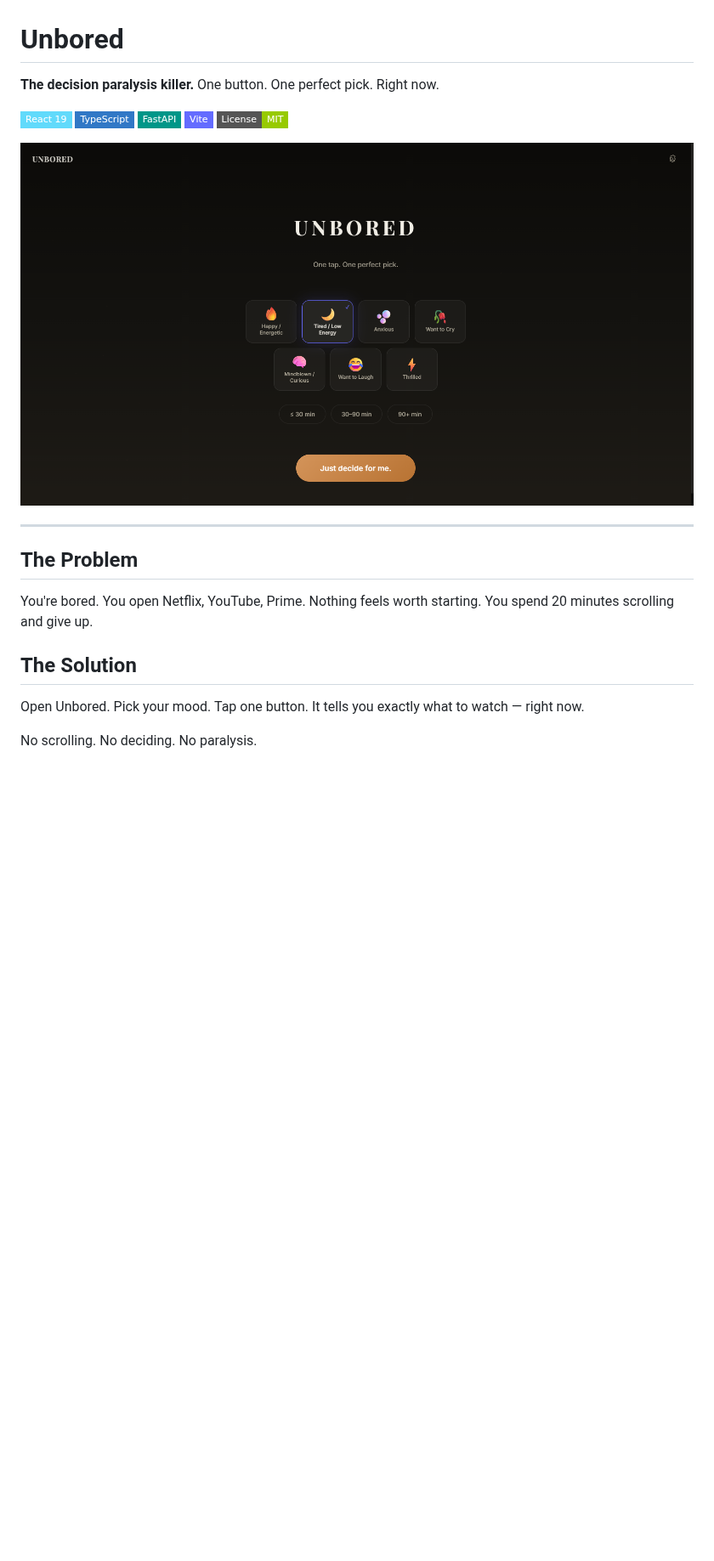
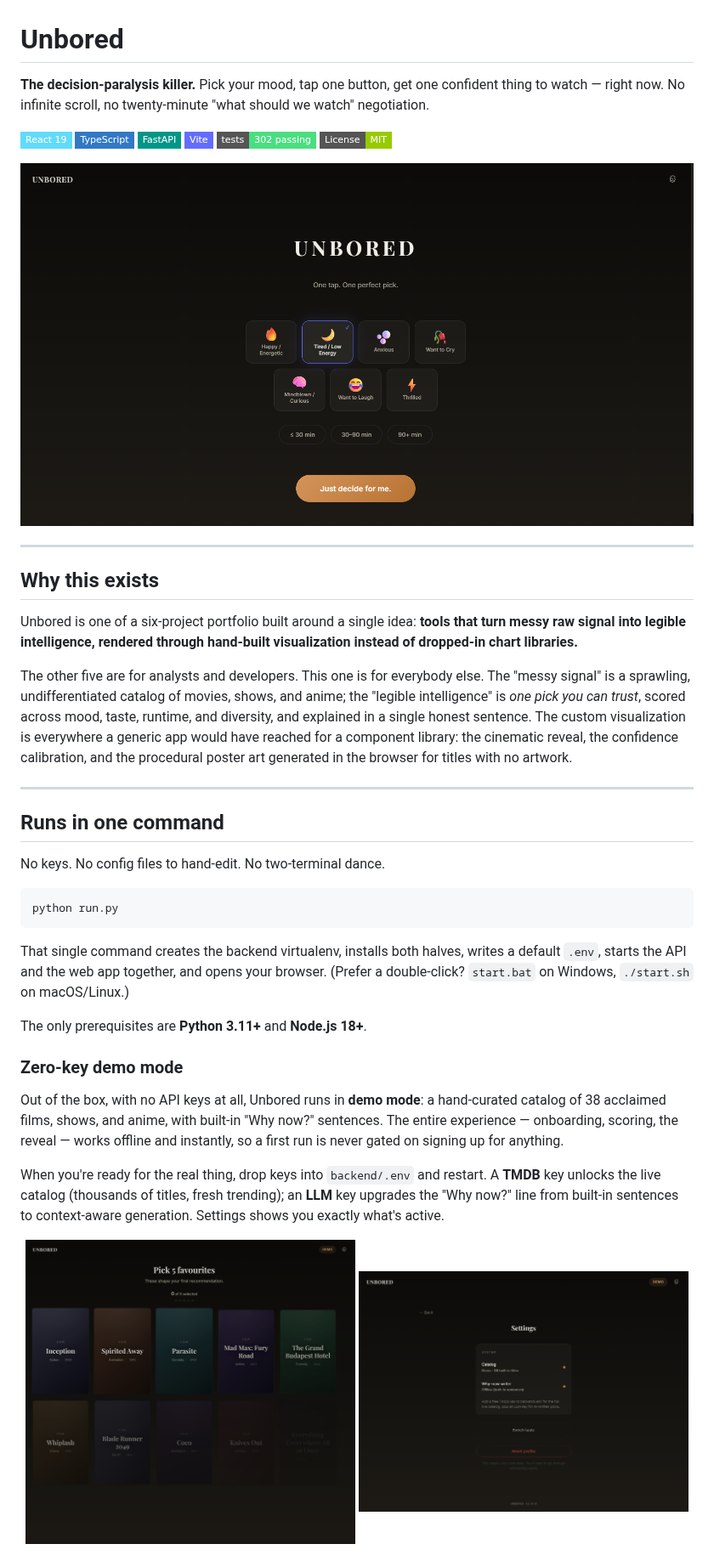
Before and after one commit to shreyasfegade/unbored, a Markdown page: README.md, the part around one of its changes. Shown at 85% size. Drawn GitHub-style; pictures changed too: screenshots/onboarding.png (added), screenshots/settings.png (added); badges without logos; blank space fills up the shorter version.

````diff
--- a/README.md
+++ b/README.md
@@ -1,10 +1,13 @@
 # Unbored
 
-**The decision paralysis killer.** One button. One perfect pick. Right now.
+**The decision-paralysis killer.** Pick your mood, tap one button, get one
+confident thing to watch — right now. No infinite scroll, no twenty-minute
+"what should we watch" negotiation.
 
 ![React](https://img.shields.io/badge/React_19-61DAFB?style=flat-square&logo=react&logoColor=black)
 ![TypeScript](https://img.shields.io/badge/TypeScript-3178C6?style=flat-square&logo=typescript&logoColor=white)
 ![FastAPI](https://img.shields.io/badge/FastAPI-009688?style=flat-square&logo=fastapi&logoColor=white)
 ![Vite](https://img.shields.io/badge/Vite-646CFF?style=flat-square&logo=vite&logoColor=white)
+![Tests](https://img.shields.io/badge/tests-302_passing-4ade80?style=flat-square)
 ![License](https://img.shields.io/badge/License-MIT-green?style=flat-square)
 
@@ -12,14 +15,52 @@
 
 ---
 
-## The Problem
+## Why this exists
 
-You're bored. You open Netflix, YouTube, Prime. Nothing feels worth starting.
-You spend 20 minutes scrolling and give up.
+Unbored is one of a six-project portfolio built around a single idea: **tools
+that turn messy raw signal into legible intelligence, rendered through
+hand-built visualization instead of dropped-in chart libraries.**
 
-## The Solution
+The other five are for analysts and developers. This one is for everybody else.
+The "messy signal" is a sprawling, undifferentiated catalog of movies, shows,
+and anime; the "legible intelligence" is *one pick you can trust*, scored across
+mood, taste, runtime, and diversity, and explained in a single honest sentence.
+The custom visualization is everywhere a generic app would have reached for a
+component library: the cinematic reveal, the confidence calibration, and the
+procedural poster art generated in the browser for titles with no artwork.
 
-Open Unbored. Pick your mood. Tap one button.
-It tells you exactly what to watch — right now.
+---
 
-No scrolling. No deciding. No paralysis.
+## Runs in one command
+
+No keys. No config files to hand-edit. No two-terminal dance.
+
+```bash
+python run.py
+```
+
+That single command creates the backend virtualenv, installs both halves,
+writes a default `.env`, starts the API and the web app together, and opens your
+browser. (Prefer a double-click? `start.bat` on Windows, `./start.sh` on
+macOS/Linux.)
+
+The only prerequisites are **Python 3.11+** and **Node.js 18+**.
+
+### Zero-key demo mode
+
+Out of the box, with no API keys at all, Unbored runs in **demo mode**: a
+hand-curated catalog of 38 acclaimed films, shows, and anime, with built-in
+"Why now?" sentences. The entire experience — onboarding, scoring, the reveal —
+works offline and instantly, so a first run is never gated on signing up for
+anything.
+
+When you're ready for the real thing, drop keys into `backend/.env` and restart.
+A **TMDB** key unlocks the live catalog (thousands of titles, fresh trending);
+an **LLM** key upgrades the "Why now?" line from built-in sentences to
+context-aware generation. Settings shows you exactly what's active.
+
+<p align="center">
+  <img src="screenshots/onboarding.png" width="49%" alt="Onboarding — pick five favourites, with procedural poster art" />
+  <img src="screenshots/settings.png" width="49%" alt="Settings — live system status" />
+</p>
+
````
Also changed, not shown: other parts of README.md (+140 -116 lines), screenshots/detail.png (deleted).
